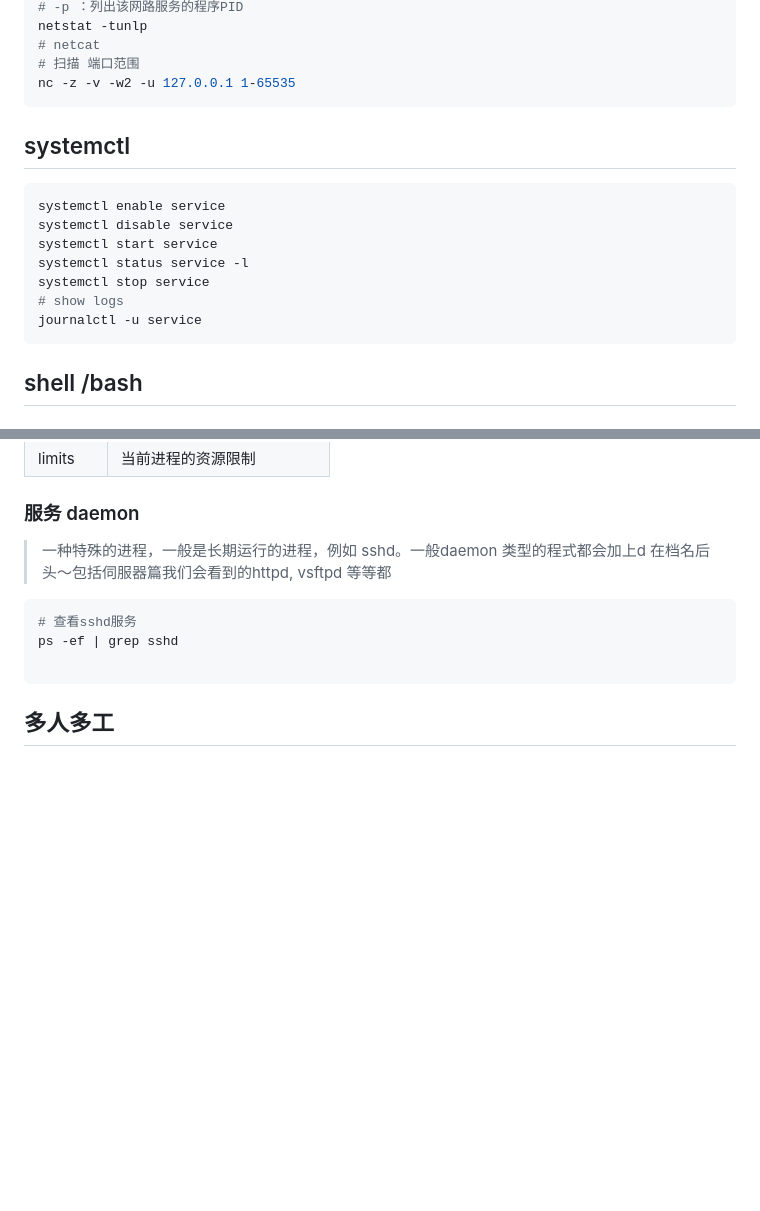
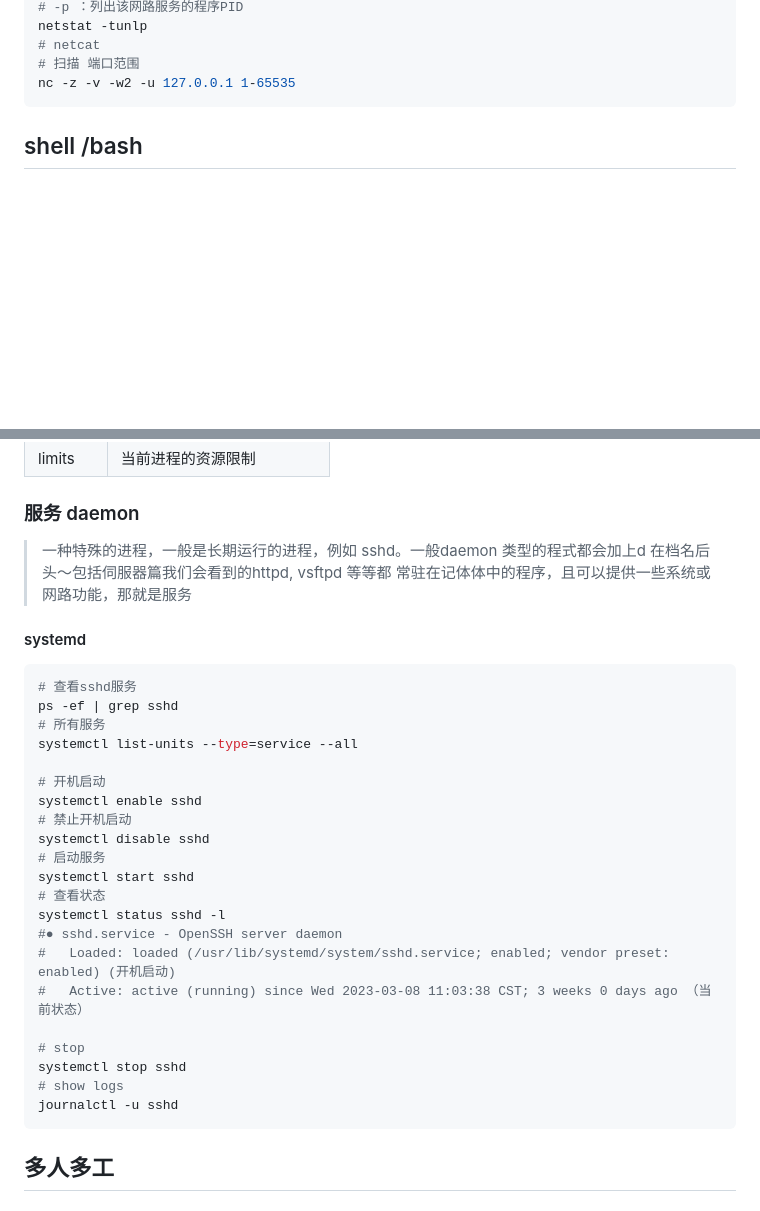
Before and after one commit to liubin95/docker-and-docker-compose, a Markdown page: linux.md, 2 parts joined by grey strips. Rendered like a GitHub page; blank space fills up the shorter version.

Commit message:
系统服务

````diff
--- a/linux.md
+++ b/linux.md
@@ -362,18 +362,6 @@ netstat -tunlp
 # netcat
 # 扫描 端口范围
 nc -z -v -w2 -u 127.0.0.1 1-65535
-```
-
-## systemctl
-
-```shell
-systemctl enable service
-systemctl disable service
-systemctl start service
-systemctl status service -l
-systemctl stop service
-# show logs
-journalctl -u service
 ```
 
 ## shell /bash
@@ -1440,12 +1428,33 @@ renice 10 1234
 
 ### 服务 daemon
 
-> 一种特殊的进程，一般是长期运行的进程，例如 sshd。一般daemon 类型的程式都会加上d 在档名后头～包括伺服器篇我们会看到的httpd, vsftpd 等等都
+> 一种特殊的进程，一般是长期运行的进程，例如 sshd。一般daemon 类型的程式都会加上d 在档名后头～包括伺服器篇我们会看到的httpd, vsftpd 等等都</br>
+> 常驻在记体体中的程序，且可以提供一些系统或网路功能，那就是服务
+
+#### systemd
 
 ```shell
 # 查看sshd服务
 ps -ef | grep sshd
+# 所有服务
+systemctl list-units --type=service --all
 
+# 开机启动
+systemctl enable sshd
+# 禁止开机启动
+systemctl disable sshd
+# 启动服务
+systemctl start sshd
+# 查看状态
+systemctl status sshd -l
+#● sshd.service - OpenSSH server daemon
+#   Loaded: loaded (/usr/lib/systemd/system/sshd.service; enabled; vendor preset: enabled) (开机启动)
+#   Active: active (running) since Wed 2023-03-08 11:03:38 CST; 3 weeks 0 days ago （当前状态）
+
+# stop
+systemctl stop sshd
+# show logs
+journalctl -u sshd
 ```
 
 ## 多人多工
````
